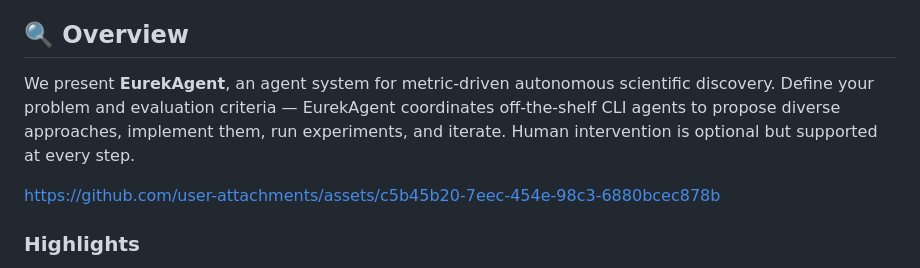
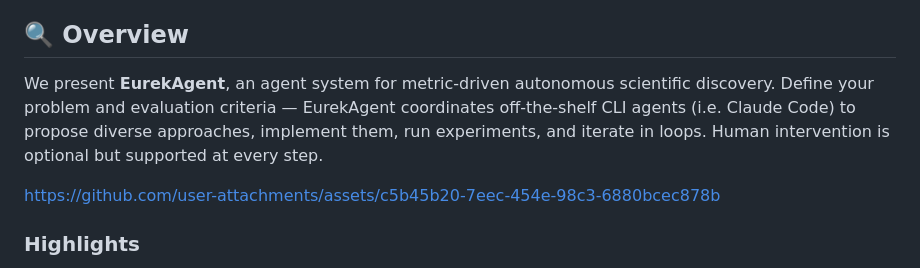
Before and after one commit to THU-Team-Eureka/EurekAgent, a Markdown page: README.md, the part around the change. Drawn GitHub-style.

```diff
--- a/README.md
+++ b/README.md
@@ -35,7 +35,7 @@
 <a id="overview"></a>
 ## 🔍 Overview
 
-We present **EurekAgent**, an agent system for metric-driven autonomous scientific discovery. Define your problem and evaluation criteria — EurekAgent coordinates off-the-shelf CLI agents to propose diverse approaches, implement them, run experiments, and iterate. Human intervention is optional but supported at every step.
+We present **EurekAgent**, an agent system for metric-driven autonomous scientific discovery. Define your problem and evaluation criteria — EurekAgent coordinates off-the-shelf CLI agents (i.e. Claude Code) to propose diverse approaches, implement them, run experiments, and iterate in loops. Human intervention is optional but supported at every step.
 
 https://github.com/user-attachments/assets/c5b45b20-7eec-454e-98c3-6880bcec878b
 
```
